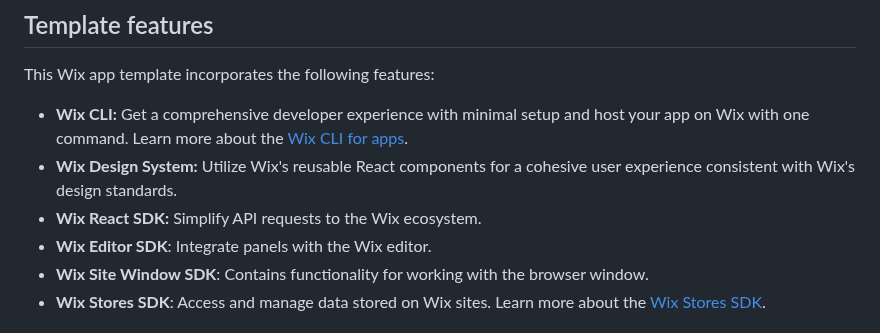
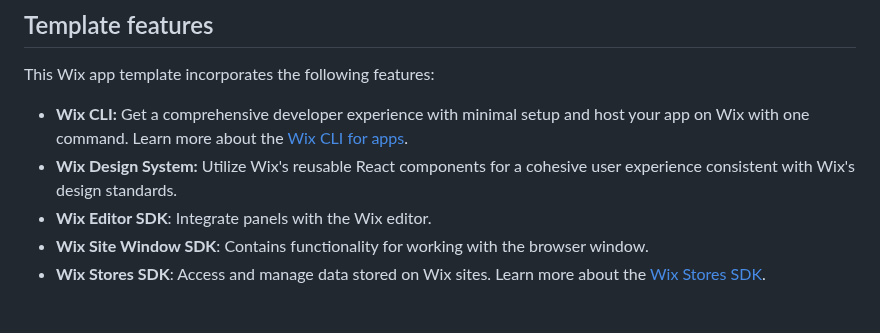
Before and after one commit to wix/cli-app-templates, a Markdown page: stock-countdown/README.md, the part around the change. Drawn GitHub-style.

```diff
--- a/stock-countdown/README.md
+++ b/stock-countdown/README.md
@@ -18,7 +18,6 @@ This Wix app template incorporates the following features:
 
 + **Wix CLI:** Get a comprehensive developer experience with minimal setup and host your app on Wix with one command. Learn more about the [Wix CLI for apps](https://dev.wix.com/docs/build-apps/developer-tools/cli/get-started/about-the-wix-cli-for-apps).
 + **Wix Design System:** Utilize Wix's reusable React components for a cohesive user experience consistent with Wix's design standards.
-+ **Wix React SDK:** Simplify API requests to the Wix ecosystem.
 + **Wix Editor SDK**: Integrate panels with the Wix editor.
 + **Wix Site Window SDK**: Contains functionality for working with the browser window.
 + **Wix Stores SDK**: Access and manage data stored on Wix sites. Learn more about the [Wix Stores SDK](https://dev.wix.com/docs/sdk/backend-modules/stores/inventory/introduction).
```
